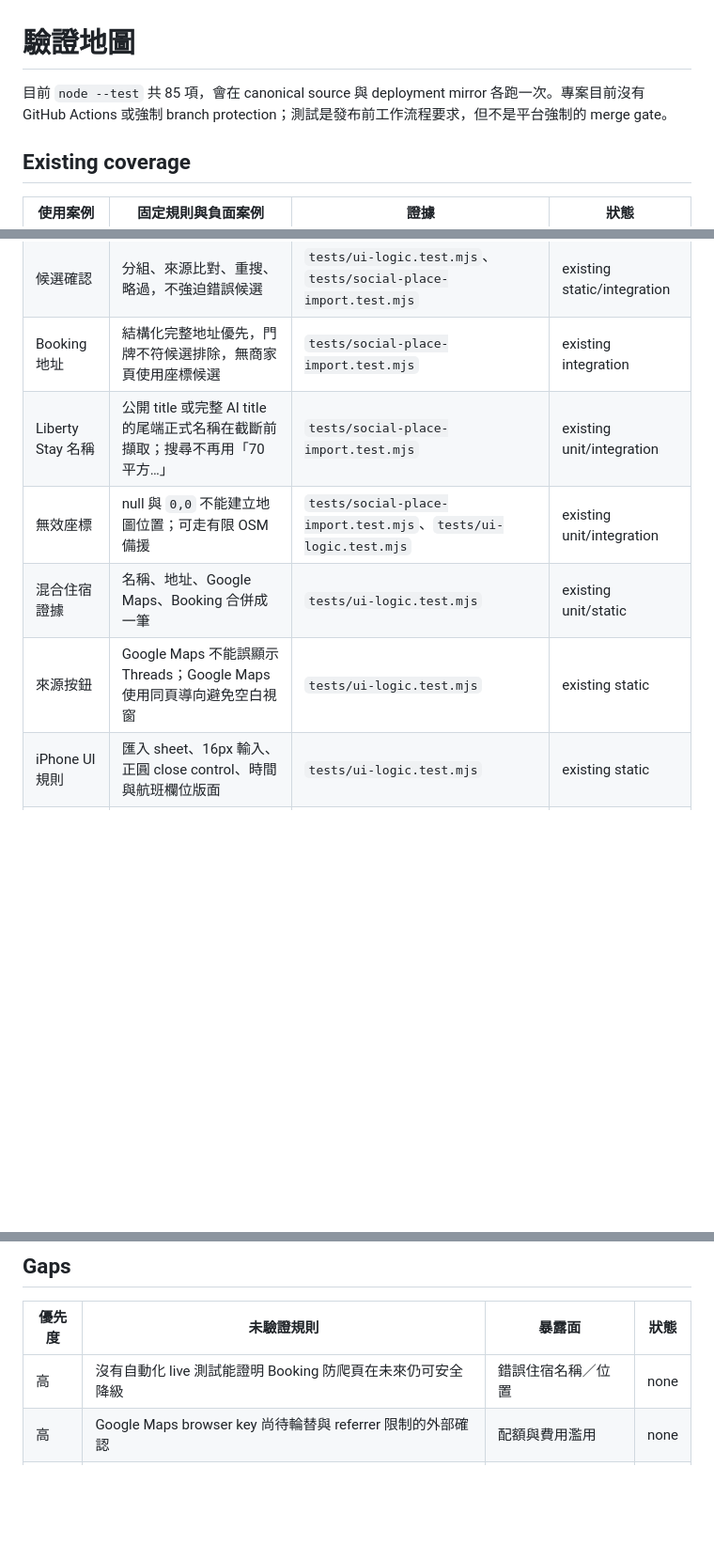
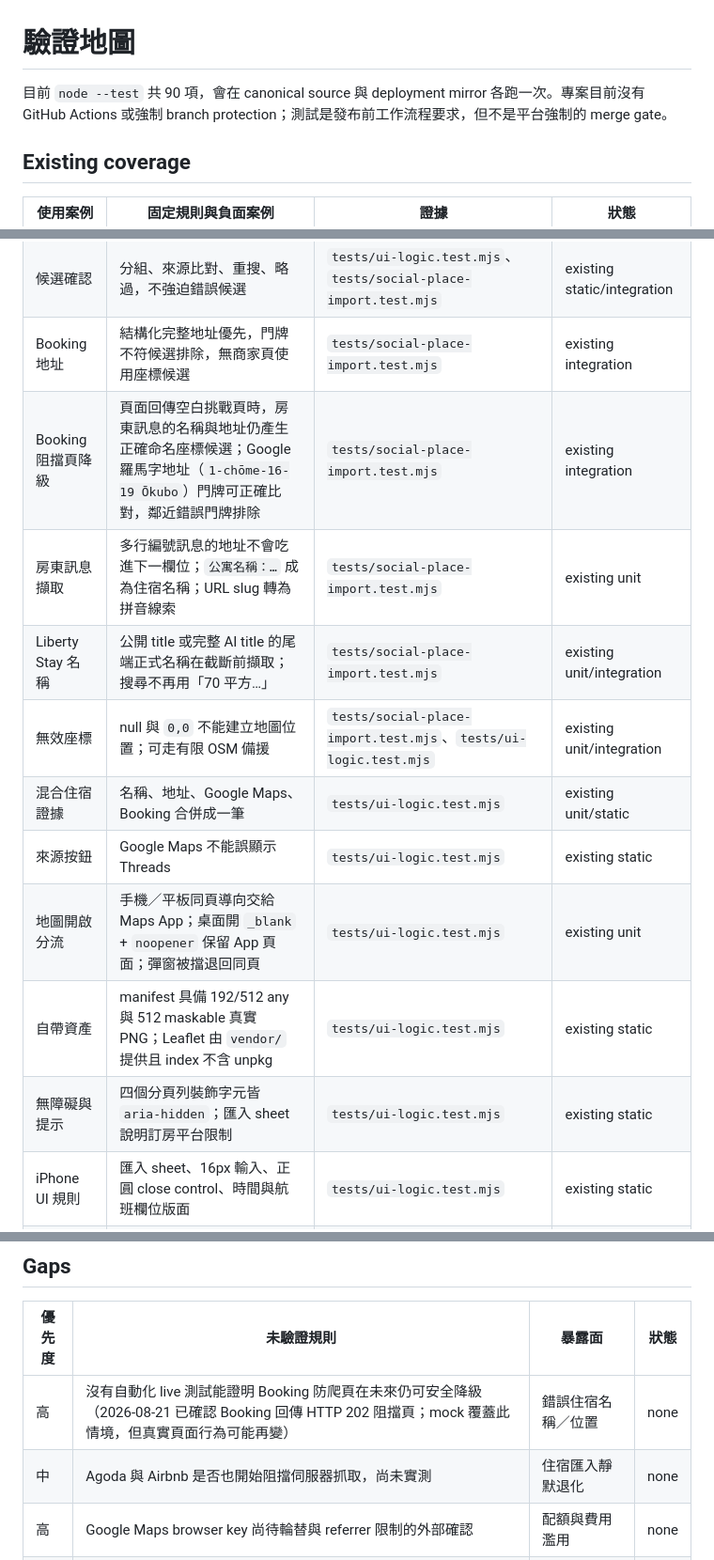
Before and after one commit to EddieKun26/trip, a Markdown page: documentation/tests.md, 3 parts joined by grey strips. Shown at 94% size. Drawn GitHub-style; blank space fills up the shorter version.

```diff
--- a/documentation/tests.md
+++ b/documentation/tests.md
@@ -1,6 +1,6 @@
 # 驗證地圖
 
-目前 `node --test` 共 85 項，會在 canonical source 與 deployment mirror 各跑一次。專案目前沒有 GitHub Actions 或強制 branch protection；測試是發布前工作流程要求，但不是平台強制的 merge gate。
+目前 `node --test` 共 90 項，會在 canonical source 與 deployment mirror 各跑一次。專案目前沒有 GitHub Actions 或強制 branch protection；測試是發布前工作流程要求，但不是平台強制的 merge gate。
 
 ## Existing coverage
 
@@ -17,10 +17,15 @@
 | 社群安全媒體 | allowlist、排除 avatar、輪播上限、最多 20 地點 | `tests/social-place-import.test.mjs` | existing unit/integration |
 | 候選確認 | 分組、來源比對、重搜、略過，不強迫錯誤候選 | `tests/ui-logic.test.mjs`、`tests/social-place-import.test.mjs` | existing static/integration |
 | Booking 地址 | 結構化完整地址優先，門牌不符候選排除，無商家頁使用座標候選 | `tests/social-place-import.test.mjs` | existing integration |
+| Booking 阻擋頁降級 | 頁面回傳空白挑戰頁時，房東訊息的名稱與地址仍產生正確命名座標候選；Google 羅馬字地址（`1-chōme-16-19 Ōkubo`）門牌可正確比對，鄰近錯誤門牌排除 | `tests/social-place-import.test.mjs` | existing integration |
+| 房東訊息擷取 | 多行編號訊息的地址不會吃進下一欄位；`公寓名稱：…` 成為住宿名稱；URL slug 轉為拼音線索 | `tests/social-place-import.test.mjs` | existing unit |
 | Liberty Stay 名稱 | 公開 title 或完整 AI title 的尾端正式名稱在截斷前擷取；搜尋不再用「70 平方…」 | `tests/social-place-import.test.mjs` | existing unit/integration |
 | 無效座標 | null 與 `0,0` 不能建立地圖位置；可走有限 OSM 備援 | `tests/social-place-import.test.mjs`、`tests/ui-logic.test.mjs` | existing unit/integration |
 | 混合住宿證據 | 名稱、地址、Google Maps、Booking 合併成一筆 | `tests/ui-logic.test.mjs` | existing unit/static |
-| 來源按鈕 | Google Maps 不能誤顯示 Threads；Google Maps 使用同頁導向避免空白視窗 | `tests/ui-logic.test.mjs` | existing static |
+| 來源按鈕 | Google Maps 不能誤顯示 Threads | `tests/ui-logic.test.mjs` | existing static |
+| 地圖開啟分流 | 手機／平板同頁導向交給 Maps App；桌面開 `_blank` + `noopener` 保留 App 頁面；彈窗被擋退回同頁 | `tests/ui-logic.test.mjs` | existing unit |
+| 自帶資產 | manifest 具備 192/512 any 與 512 maskable 真實 PNG；Leaflet 由 `vendor/` 提供且 index 不含 unpkg | `tests/ui-logic.test.mjs` | existing static |
+| 無障礙與提示 | 四個分頁列裝飾字元皆 `aria-hidden`；匯入 sheet 說明訂房平台限制 | `tests/ui-logic.test.mjs` | existing static |
 | iPhone UI 規則 | 匯入 sheet、16px 輸入、正圓 close control、時間與航班欄位版面 | `tests/ui-logic.test.mjs` | existing static |
 | 行程／地圖完整性 | 時間排序、拖曳、路線、航班虛線、交通關聯與 review 狀態 | `tests/ui-logic.test.mjs` | existing static/unit |
 | 部署更新 | HTML 資產版本與 foreground update check 存在 | `tests/ui-logic.test.mjs` | existing static |
@@ -42,7 +47,8 @@
 
 | 優先度 | 未驗證規則 | 暴露面 | 狀態 |
 |---|---|---|---|
-| 高 | 沒有自動化 live 測試能證明 Booking 防爬頁在未來仍可安全降級 | 錯誤住宿名稱／位置 | none |
+| 高 | 沒有自動化 live 測試能證明 Booking 防爬頁在未來仍可安全降級（2026-08-21 已確認 Booking 回傳 HTTP 202 阻擋頁；mock 覆蓋此情境，但真實頁面行為可能再變） | 錯誤住宿名稱／位置 | none |
+| 中 | Agoda 與 Airbnb 是否也開始阻擋伺服器抓取，尚未實測 | 住宿匯入靜默退化 | none |
 | 高 | Google Maps browser key 尚待輪替與 referrer 限制的外部確認 | 配額與費用濫用 | none |
 | 高 | 沒有平台強制 CI／branch protection | 未測試變更可直接進 main | none |
 | 中 | Redis 備份、還原與資料保留未演練 | 正式旅程資料遺失 | none |
```
Also changed, not shown: documentation/architecture.md (+3 -3 lines), memory/FABLE_HANDOFF.md (+44 -4 lines).
